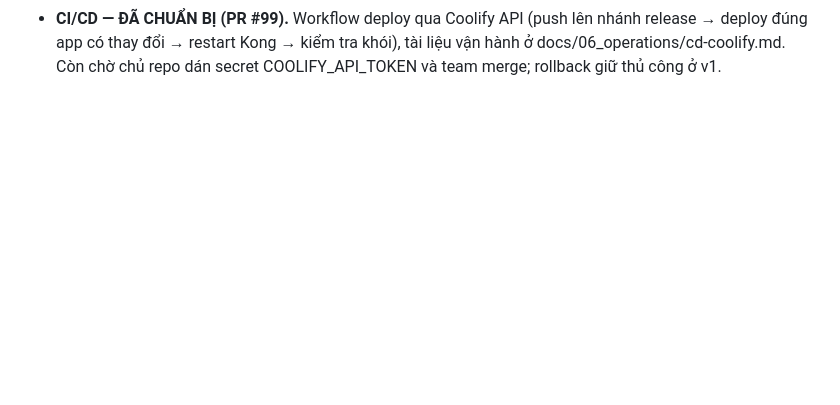
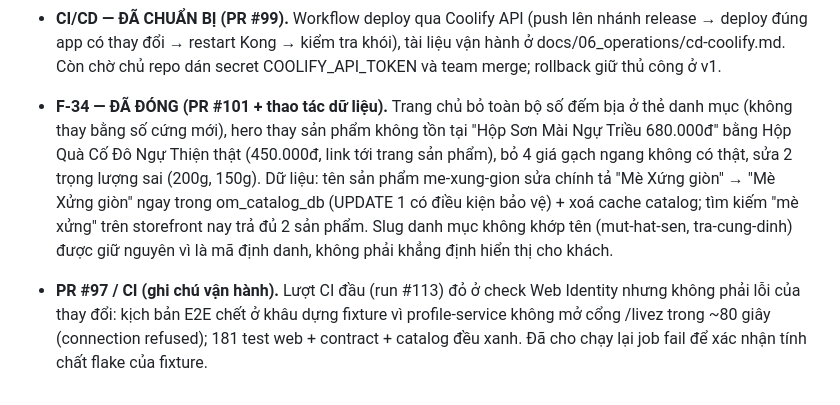
Before and after one commit to hvduong2k5/DUT.PBL6, a Markdown page: docs/06_operations/deployment-findings-2026-11.md, the part around the change. Rendered like a GitHub page; blank space fills up the shorter version.

Commit message:
docs(findings): F-34 closure + PR #97 CI failure note
F-34 closed via PR #101 (home page truthfulness) plus the guarded
database rename of me-xung-gion and the catalog cache eviction;
storefront search verified live. Also records that PR #97's first
CI failure was the E2E fixture failing to start profile-service
(/livez connection refused during setup), not the change itself.

```diff
--- a/docs/06_operations/deployment-findings-2026-11.md
+++ b/docs/06_operations/deployment-findings-2026-11.md
@@ -237,3 +237,6 @@ Thứ tự ưu tiên được chốt qua tranh luận Muse ↔ GPT (severity ≠
 - **F-31 / PR #93 — CI xanh toàn diện** ở head 71152cd (Contract verification + Catalog tests + Web Identity); PR chỉ còn chờ một lượt review duyệt.
 - **F-03 (phần con người) — ĐÃ CHỐT VÀ THỰC THI 2026-11-13.** Admin thật đầu tiên là Bao (quyết định của Bao), qua một tài khoản nhân viên riêng: nguyenphananhbao+admin@gmail.com; tài khoản khách hàng của Bao giữ nguyên không đổi. Provision theo đúng bootstrap thủ công đã dán nhãn từng dùng cho e1-staff: principal EMPLOYEE + assignment ADMIN phạm vi GLOBAL + bộ 35 permission_grants đúng định dạng đồng bộ; token chứng minh cho principal_type=EMPLOYEE, đủ 35 grant, và gọi trực tiếp GET /api/v1/admin/roles → 200. Khoảng trống sản phẩm (hệ thống không có đường bootstrap admin chính thức) vẫn còn mở, thuộc phạm vi F-37B. Lưu ý: console /admin trên web vẫn cần F-37A mới vận hành được qua giao diện.
 - **CI/CD — ĐÃ CHUẨN BỊ (PR #99).** Workflow deploy qua Coolify API (push lên nhánh release → deploy đúng app có thay đổi → restart Kong → kiểm tra khói), tài liệu vận hành ở docs/06_operations/cd-coolify.md. Còn chờ chủ repo dán secret COOLIFY_API_TOKEN và team merge; rollback giữ thủ công ở v1.
+
+- **F-34 — ĐÃ ĐÓNG (PR #101 + thao tác dữ liệu).** Trang chủ bỏ toàn bộ số đếm bịa ở thẻ danh mục (không thay bằng số cứng mới), hero thay sản phẩm không tồn tại "Hộp Sơn Mài Ngự Triều 680.000đ" bằng Hộp Quà Cố Đô Ngự Thiện thật (450.000đ, link tới trang sản phẩm), bỏ 4 giá gạch ngang không có thật, sửa 2 trọng lượng sai (200g, 150g). Dữ liệu: tên sản phẩm me-xung-gion sửa chính tả "Mè Xứng giòn" → "Mè Xửng giòn" ngay trong om_catalog_db (UPDATE 1 có điều kiện bảo vệ) + xoá cache catalog; tìm kiếm "mè xửng" trên storefront nay trả đủ 2 sản phẩm. Slug danh mục không khớp tên (mut-hat-sen, tra-cung-dinh) được giữ nguyên vì là mã định danh, không phải khẳng định hiển thị cho khách.
+- **PR #97 / CI (ghi chú vận hành).** Lượt CI đầu (run #113) đỏ ở check Web Identity nhưng không phải lỗi của thay đổi: kịch bản E2E chết ở khâu dựng fixture vì profile-service không mở cổng /livez trong ~80 giây (connection refused); 181 test web + contract + catalog đều xanh. Đã cho chạy lại job fail để xác nhận tính chất flake của fixture.
```
